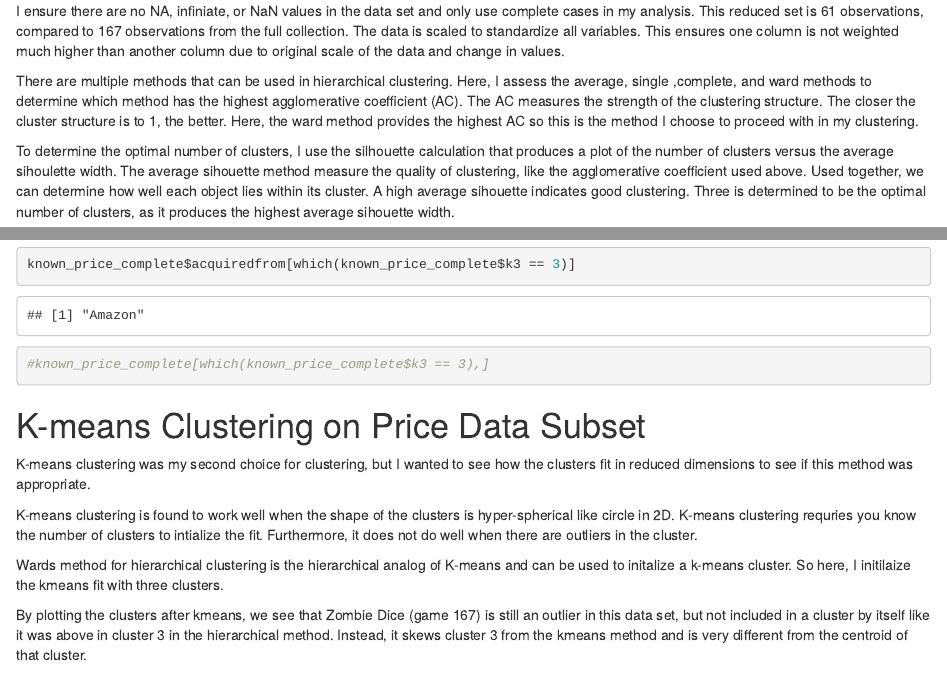
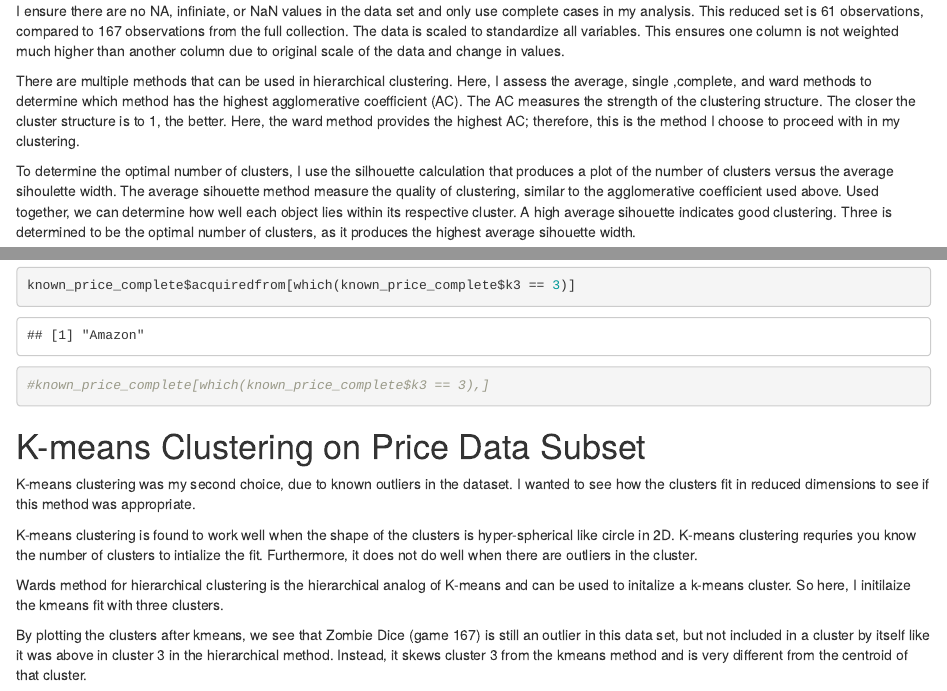
Before and after one commit to jamielynn121/BZAN-552--Final-Portfolio, an R Markdown document (Post 1 - 552.Rmd): the page in a window 1100 px wide, from 4200 px down, and a second part further down, joined at a grey line. Rendered offline with R 4.5, knitr and Pandoc, with nearby package versions; some code elsewhere in the file could not run offline.

Commit message:
Minor grammatical changes.

````diff
--- a/Post 1 - 552.Rmd
+++ b/Post 1 - 552.Rmd
@@ -101,9 +101,9 @@ First, I perform agglomerative (bottom up) clustering on my price data subset. I
 
 I ensure there are no NA, infiniate, or NaN values in the data set and only use complete cases in my analysis. This reduced set is 61 observations, compared to 167 observations from the full collection. The data is scaled to standardize all variables. This ensures one column is not weighted much higher than another column due to original scale of the data and change in values.
 
-There are multiple methods that can be used in hierarchical clustering. Here, I assess the average, single ,complete, and ward methods to determine which method has the highest agglomerative coefficient (AC). The AC measures the strength of the clustering structure. The closer the cluster structure is to 1, the better. Here, the ward method provides the highest AC so this is the method I choose to proceed with in my clustering.
+There are multiple methods that can be used in hierarchical clustering. Here, I assess the average, single ,complete, and ward methods to determine which method has the highest agglomerative coefficient (AC). The AC measures the strength of the clustering structure. The closer the cluster structure is to 1, the better. Here, the ward method provides the highest AC; therefore, this is the method I choose to proceed with in my clustering.
 
-To determine the optimal number of clusters, I use the silhouette calculation that produces a plot of the number of clusters versus the average sihoulette width. The average sihouette method measure the quality of clustering, like the agglomerative coefficient used above. Used together, we can determine how well each object lies within its cluster. A high average sihouette indicates good clustering. Three is determined to be the optimal number of clusters, as it produces the highest average sihouette width.
+To determine the optimal number of clusters, I use the silhouette calculation that produces a plot of the number of clusters versus the average sihoulette width. The average sihouette method measure the quality of clustering, similar to the agglomerative coefficient used above. Used together, we can determine how well each object lies within its respective cluster. A high average sihouette indicates good clustering. Three is determined to be the optimal number of clusters, as it produces the highest average sihouette width.
 
 Finally, building my fit, I use the euclidean distance as the metric for measuring distance between elements to be merged and the ward.D2 method to lead to the minimum increase in total within-cluster variance after merging. Usually, the closest elements by distance that minimize the total within-cluster variance are merged to create a new cluster. This step is repeated for all points until they all join to one at the very top of the dendogram.
 
@@ -195,7 +194,7 @@ known_price_complete$acquiredfrom[which(known_price_complete$k3 == 3)]
 ```
 
 # K-means Clustering on Price Data Subset
-K-means clustering was my second choice for clustering, but I wanted to see how the clusters fit in reduced dimensions to see if this method was appropriate.
+K-means clustering was my second choice, due to known outliers in the dataset. I wanted to see how the clusters fit in reduced dimensions to see if this method was appropriate.
 
 K-means clustering is found to work well when the shape of the clusters is hyper-spherical like circle in 2D. K-means clustering requries you know the number of clusters to intialize the fit. Furthermore, it does not do well when there are outliers in the cluster.
 
````
Also changed, not shown: Post 1 - 552.Rmd (3 more changed lines).
